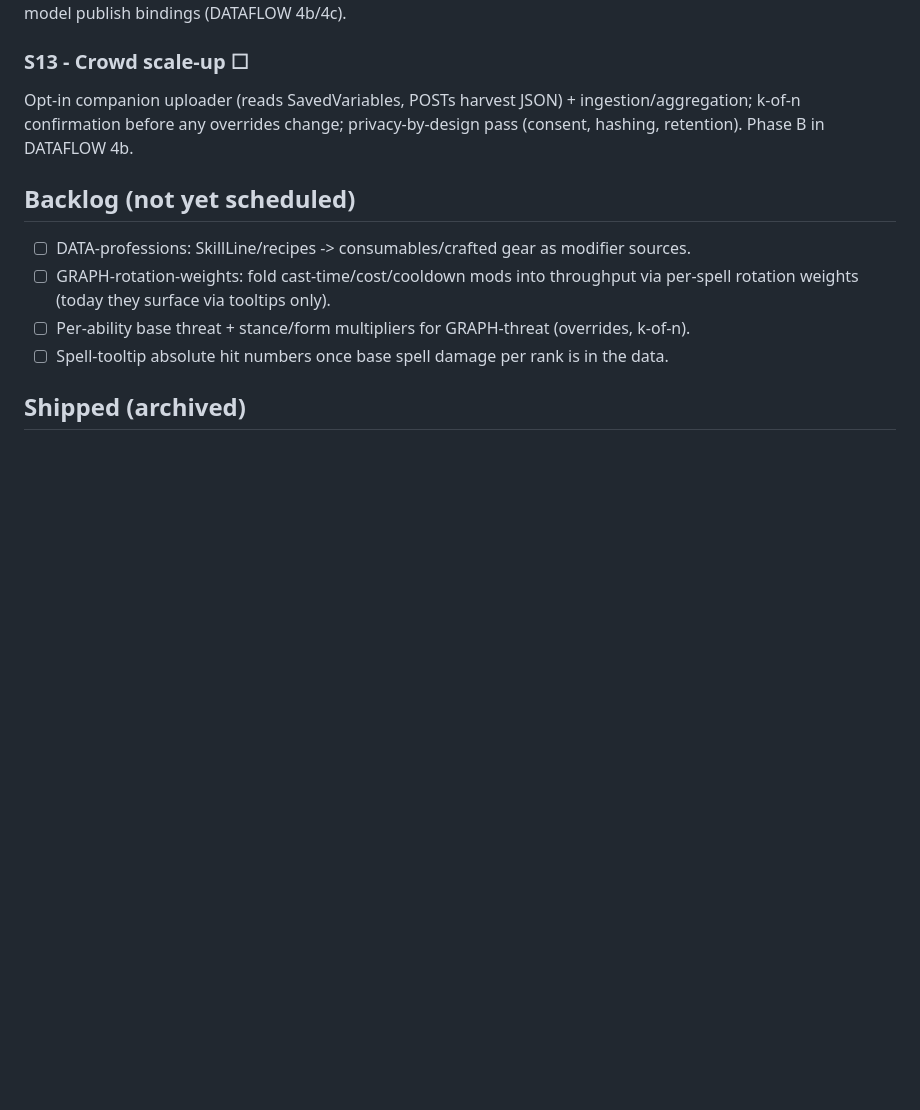
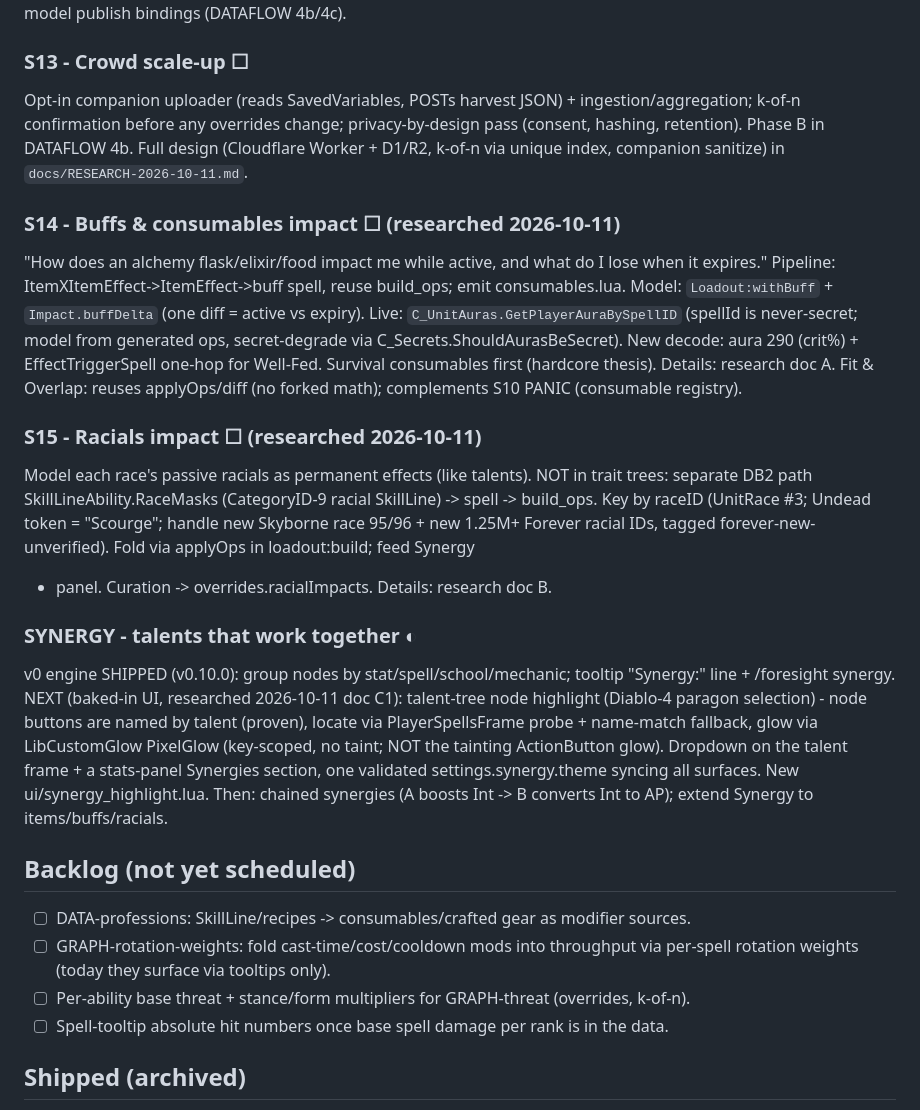
Before and after one commit to simulatecx/foresight-forever, a Markdown page: SPRINTS.md, the part around the change. Drawn GitHub-style; blank space fills up the shorter version.

Commit message:
Record research findings: buffs, racials, synergy UI, auto-update

```diff
--- a/SPRINTS.md
+++ b/SPRINTS.md
@@ -109,7 +109,33 @@ channels (slug registration), branch protection, SHA-pinned actions, data-freshn
 ### S13 - Crowd scale-up ☐
 Opt-in companion uploader (reads SavedVariables, POSTs harvest JSON) + ingestion/aggregation;
 k-of-n confirmation before any overrides change; privacy-by-design pass (consent, hashing,
-retention). Phase B in DATAFLOW 4b.
+retention). Phase B in DATAFLOW 4b. Full design (Cloudflare Worker + D1/R2, k-of-n via unique
+index, companion sanitize) in `docs/RESEARCH-2026-10-11.md`.
+
+### S14 - Buffs & consumables impact ☐  (researched 2026-10-11)
+"How does an alchemy flask/elixir/food impact me while active, and what do I lose when it
+expires." Pipeline: ItemXItemEffect->ItemEffect->buff spell, reuse build_ops; emit
+consumables.lua. Model: `Loadout:withBuff` + `Impact.buffDelta` (one diff = active vs expiry).
+Live: `C_UnitAuras.GetPlayerAuraBySpellID` (spellId is never-secret; model from generated ops,
+secret-degrade via C_Secrets.ShouldAurasBeSecret). New decode: aura 290 (crit%) + EffectTriggerSpell
+one-hop for Well-Fed. Survival consumables first (hardcore thesis). Details: research doc A.
+Fit & Overlap: reuses applyOps/diff (no forked math); complements S10 PANIC (consumable registry).
+
+### S15 - Racials impact ☐  (researched 2026-10-11)
+Model each race's passive racials as permanent effects (like talents). NOT in trait trees:
+separate DB2 path SkillLineAbility.RaceMasks (CategoryID-9 racial SkillLine) -> spell -> build_ops.
+Key by raceID (UnitRace #3; Undead token = "Scourge"; handle new Skyborne race 95/96 + new 1.25M+
+Forever racial IDs, tagged forever-new-unverified). Fold via applyOps in loadout:build; feed Synergy
++ panel. Curation -> overrides.racialImpacts. Details: research doc B.
+
+### SYNERGY - talents that work together ◐
+v0 engine SHIPPED (v0.10.0): group nodes by stat/spell/school/mechanic; tooltip "Synergy:" line +
+/foresight synergy. NEXT (baked-in UI, researched 2026-10-11 doc C1): talent-tree node highlight
+(Diablo-4 paragon selection) - node buttons are named by talent (proven), locate via
+PlayerSpellsFrame probe + name-match fallback, glow via LibCustomGlow PixelGlow (key-scoped, no
+taint; NOT the tainting ActionButton glow). Dropdown on the talent frame + a stats-panel Synergies
+section, one validated settings.synergy.theme syncing all surfaces. New ui/synergy_highlight.lua.
+Then: chained synergies (A boosts Int -> B converts Int to AP); extend Synergy to items/buffs/racials.
 
 ## Backlog (not yet scheduled)
 - ☐ DATA-professions: SkillLine/recipes -> consumables/crafted gear as modifier sources.
```
Also changed, not shown: FEATURES.md (+5 -0 lines), docs/RESEARCH-2026-10-11.md (added, +82 -0 lines).
